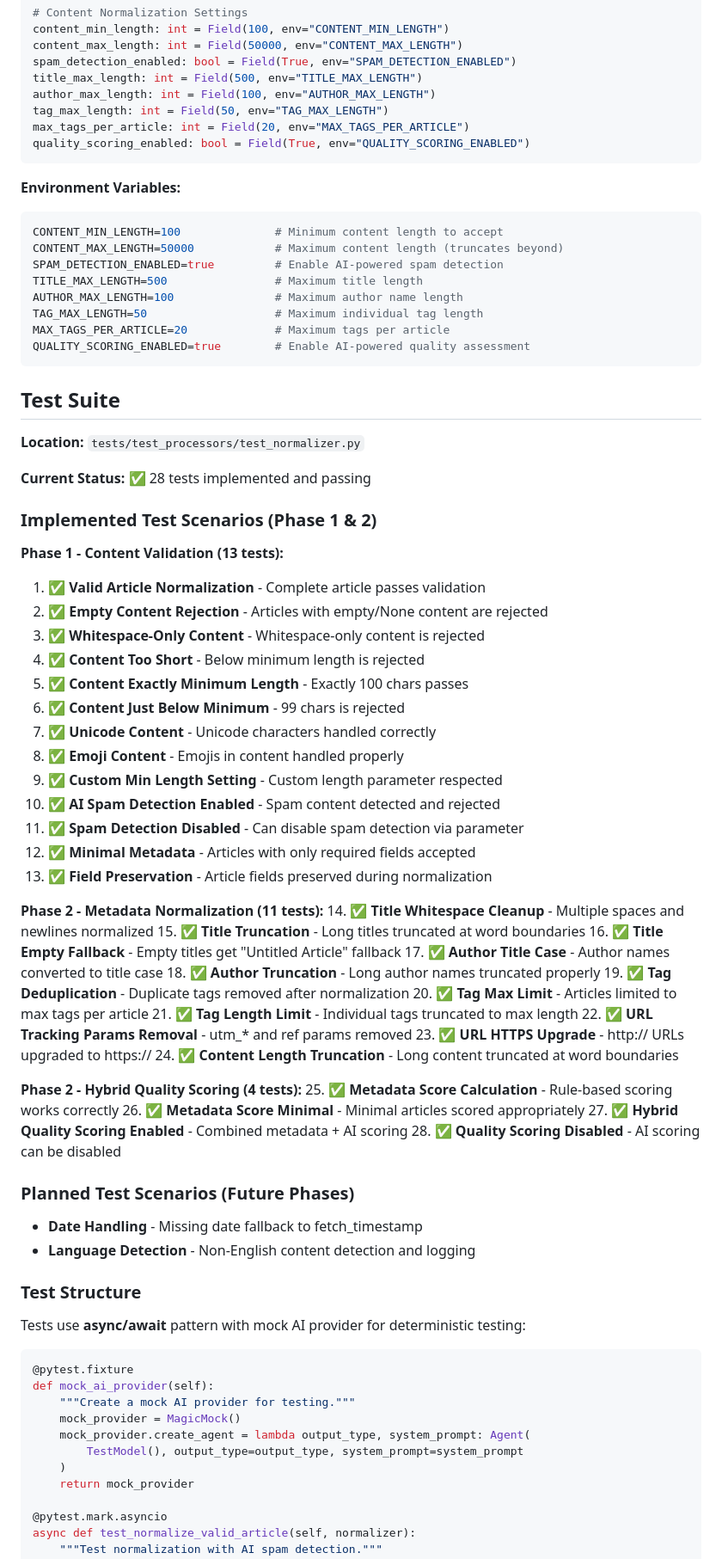
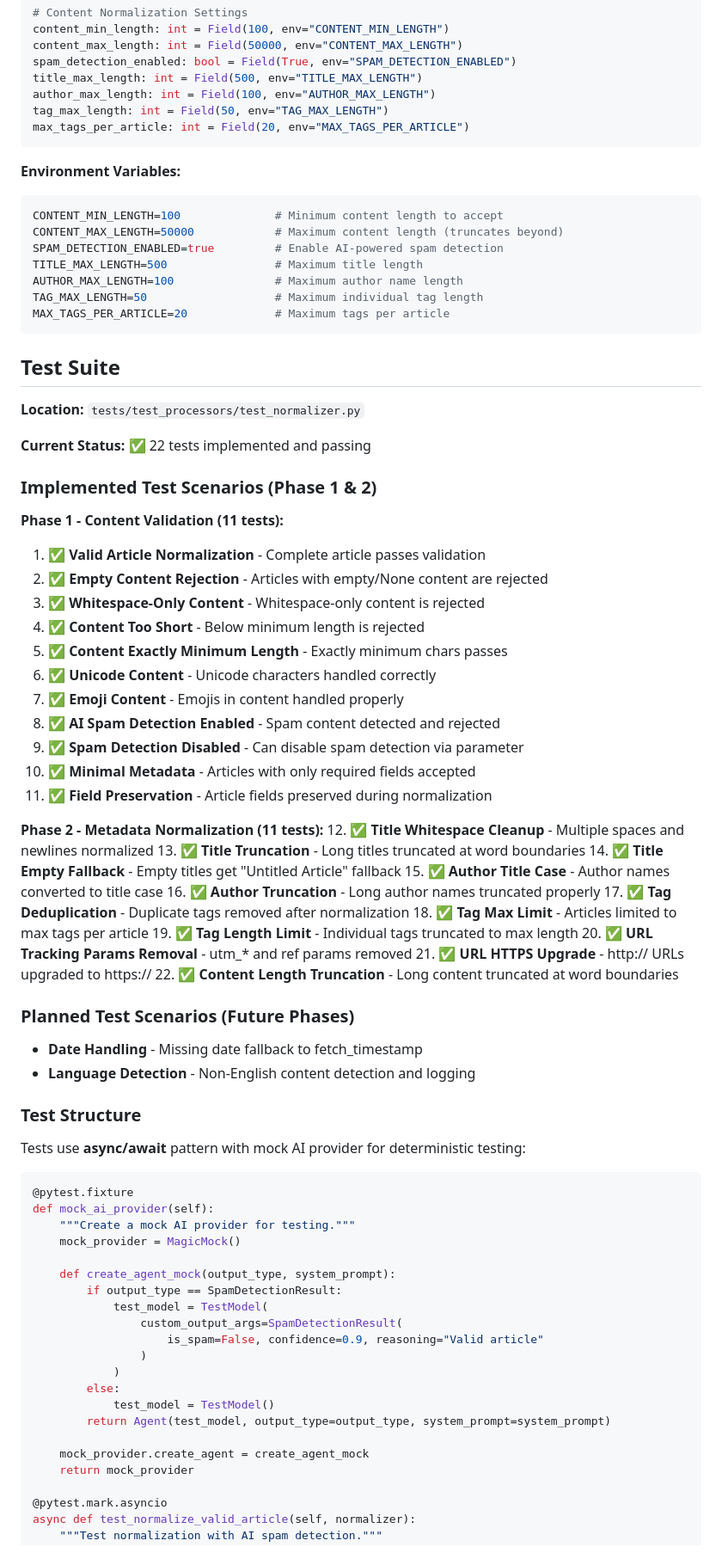
Before and after one commit to PuChenTW/Periscope, a Markdown page: backend/docs/normalize.md, the part around one of its changes. Shown at 86% size. GitHub-like rendering.

Commit message:
feat: Update normalization documentation and remove hybrid quality scoring details

````diff
--- a/backend/docs/normalize.md
+++ b/backend/docs/normalize.md
@@ -414,7 +328,6 @@ title_max_length: int = Field(500, env="TITLE_MAX_LENGTH")
 author_max_length: int = Field(100, env="AUTHOR_MAX_LENGTH")
 tag_max_length: int = Field(50, env="TAG_MAX_LENGTH")
 max_tags_per_article: int = Field(20, env="MAX_TAGS_PER_ARTICLE")
-quality_scoring_enabled: bool = Field(True, env="QUALITY_SCORING_ENABLED")
 ```
 
 **Environment Variables:**
@@ -426,50 +339,41 @@ TITLE_MAX_LENGTH=500                # Maximum title length
 AUTHOR_MAX_LENGTH=100               # Maximum author name length
 TAG_MAX_LENGTH=50                   # Maximum individual tag length
 MAX_TAGS_PER_ARTICLE=20             # Maximum tags per article
-QUALITY_SCORING_ENABLED=true        # Enable AI-powered quality assessment
 ```
 
 ## Test Suite
 
 **Location:** `tests/test_processors/test_normalizer.py`
 
-**Current Status:** ✅ 28 tests implemented and passing
+**Current Status:** ✅ 22 tests implemented and passing
 
 ### Implemented Test Scenarios (Phase 1 & 2)
 
-**Phase 1 - Content Validation (13 tests):**
+**Phase 1 - Content Validation (11 tests):**
 1. ✅ **Valid Article Normalization** - Complete article passes validation
 2. ✅ **Empty Content Rejection** - Articles with empty/None content are rejected
 3. ✅ **Whitespace-Only Content** - Whitespace-only content is rejected
 4. ✅ **Content Too Short** - Below minimum length is rejected
-5. ✅ **Content Exactly Minimum Length** - Exactly 100 chars passes
-6. ✅ **Content Just Below Minimum** - 99 chars is rejected
-7. ✅ **Unicode Content** - Unicode characters handled correctly
-8. ✅ **Emoji Content** - Emojis in content handled properly
-9. ✅ **Custom Min Length Setting** - Custom length parameter respected
-10. ✅ **AI Spam Detection Enabled** - Spam content detected and rejected
-11. ✅ **Spam Detection Disabled** - Can disable spam detection via parameter
-12. ✅ **Minimal Metadata** - Articles with only required fields accepted
-13. ✅ **Field Preservation** - Article fields preserved during normalization
+5. ✅ **Content Exactly Minimum Length** - Exactly minimum chars passes
+6. ✅ **Unicode Content** - Unicode characters handled correctly
+7. ✅ **Emoji Content** - Emojis in content handled properly
+8. ✅ **AI Spam Detection Enabled** - Spam content detected and rejected
+9. ✅ **Spam Detection Disabled** - Can disable spam detection via parameter
+10. ✅ **Minimal Metadata** - Articles with only required fields accepted
+11. ✅ **Field Preservation** - Article fields preserved during normalization
 
 **Phase 2 - Metadata Normalization (11 tests):**
-14. ✅ **Title Whitespace Cleanup** - Multiple spaces and newlines normalized
-15. ✅ **Title Truncation** - Long titles truncated at word boundaries
-16. ✅ **Title Empty Fallback** - Empty titles get "Untitled Article" fallback
-17. ✅ **Author Title Case** - Author names converted to title case
-18. ✅ **Author Truncation** - Long author names truncated properly
-19. ✅ **Tag Deduplication** - Duplicate tags removed after normalization
-20. ✅ **Tag Max Limit** - Articles limited to max tags per article
-21. ✅ **Tag Length Limit** - Individual tags truncated to max length
-22. ✅ **URL Tracking Params Removal** - utm_* and ref params removed
-23. ✅ **URL HTTPS Upgrade** - http:// URLs upgraded to https://
-24. ✅ **Content Length Truncation** - Long content truncated at word boundaries
-
-**Phase 2 - Hybrid Quality Scoring (4 tests):**
-25. ✅ **Metadata Score Calculation** - Rule-based scoring works correctly
-26. ✅ **Metadata Score Minimal** - Minimal articles scored appropriately
-27. ✅ **Hybrid Quality Scoring Enabled** - Combined metadata + AI scoring
-28. ✅ **Quality Scoring Disabled** - AI scoring can be disabled
+12. ✅ **Title Whitespace Cleanup** - Multiple spaces and newlines normalized
+13. ✅ **Title Truncation** - Long titles truncated at word boundaries
+14. ✅ **Title Empty Fallback** - Empty titles get "Untitled Article" fallback
+15. ✅ **Author Title Case** - Author names converted to title case
+16. ✅ **Author Truncation** - Long author names truncated properly
+17. ✅ **Tag Deduplication** - Duplicate tags removed after normalization
+18. ✅ **Tag Max Limit** - Articles limited to max tags per article
+19. ✅ **Tag Length Limit** - Individual tags truncated to max length
+20. ✅ **URL Tracking Params Removal** - utm_* and ref params removed
+21. ✅ **URL HTTPS Upgrade** - http:// URLs upgraded to https://
+22. ✅ **Content Length Truncation** - Long content truncated at word boundaries
 
 ### Planned Test Scenarios (Future Phases)
 
@@ -485,9 +389,19 @@ Tests use **async/await** pattern with mock AI provider for deterministic testin
 def mock_ai_provider(self):
     """Create a mock AI provider for testing."""
     mock_provider = MagicMock()
-    mock_provider.create_agent = lambda output_type, system_prompt: Agent(
-        TestModel(), output_type=output_type, system_prompt=system_prompt
-    )
+
+    def create_agent_mock(output_type, system_prompt):
+        if output_type == SpamDetectionResult:
+            test_model = TestModel(
+                custom_output_args=SpamDetectionResult(
+                    is_spam=False, confidence=0.9, reasoning="Valid article"
+                )
+            )
+        else:
+            test_model = TestModel()
+        return Agent(test_model, output_type=output_type, system_prompt=system_prompt)
+
+    mock_provider.create_agent = create_agent_mock
     return mock_provider
 
 @pytest.mark.asyncio
````
Also changed, not shown: other parts of backend/docs/normalize.md (+36 -118 lines), backend/docs/quality_scorer.md (added, +328 -0 lines).
